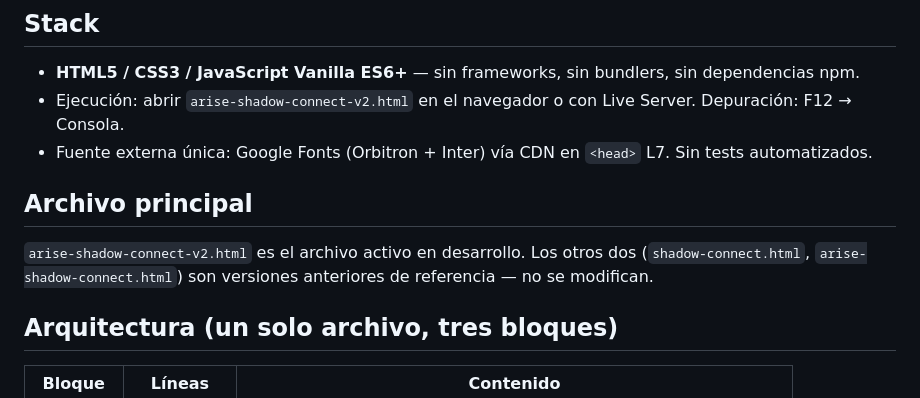
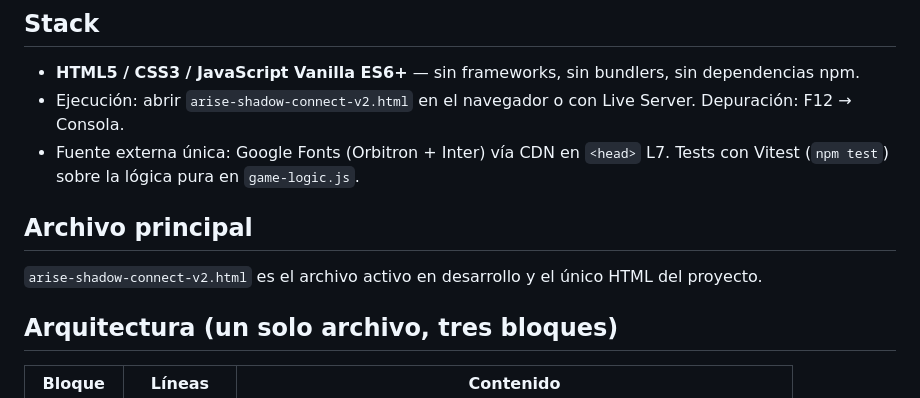
Before and after one commit to JDS3030/arise-shadow-connect, a Markdown page: CLAUDE.md, the part around the change. Drawn GitHub-style.

```diff
--- a/CLAUDE.md
+++ b/CLAUDE.md
@@ -6,12 +6,11 @@ This file provides guidance to Claude Code (claude.ai/code) when working with co
 
 - **HTML5 / CSS3 / JavaScript Vanilla ES6+** — sin frameworks, sin bundlers, sin dependencias npm.
 - Ejecución: abrir `arise-shadow-connect-v2.html` en el navegador o con Live Server. Depuración: F12 → Consola.
-- Fuente externa única: Google Fonts (Orbitron + Inter) vía CDN en `<head>` L7. Sin tests automatizados.
+- Fuente externa única: Google Fonts (Orbitron + Inter) vía CDN en `<head>` L7. Tests con Vitest (`npm test`) sobre la lógica pura en `game-logic.js`.
 
 ## Archivo principal
 
-`arise-shadow-connect-v2.html` es el archivo activo en desarrollo.
-Los otros dos (`shadow-connect.html`, `arise-shadow-connect.html`) son versiones anteriores de referencia — no se modifican.
+`arise-shadow-connect-v2.html` es el archivo activo en desarrollo y el único HTML del proyecto.
 
 ## Arquitectura (un solo archivo, tres bloques)
 
```
Also changed, not shown: PLAN-DE-MEJORAS.md (added, +117 -0 lines), README.md (added, +127 -0 lines).
